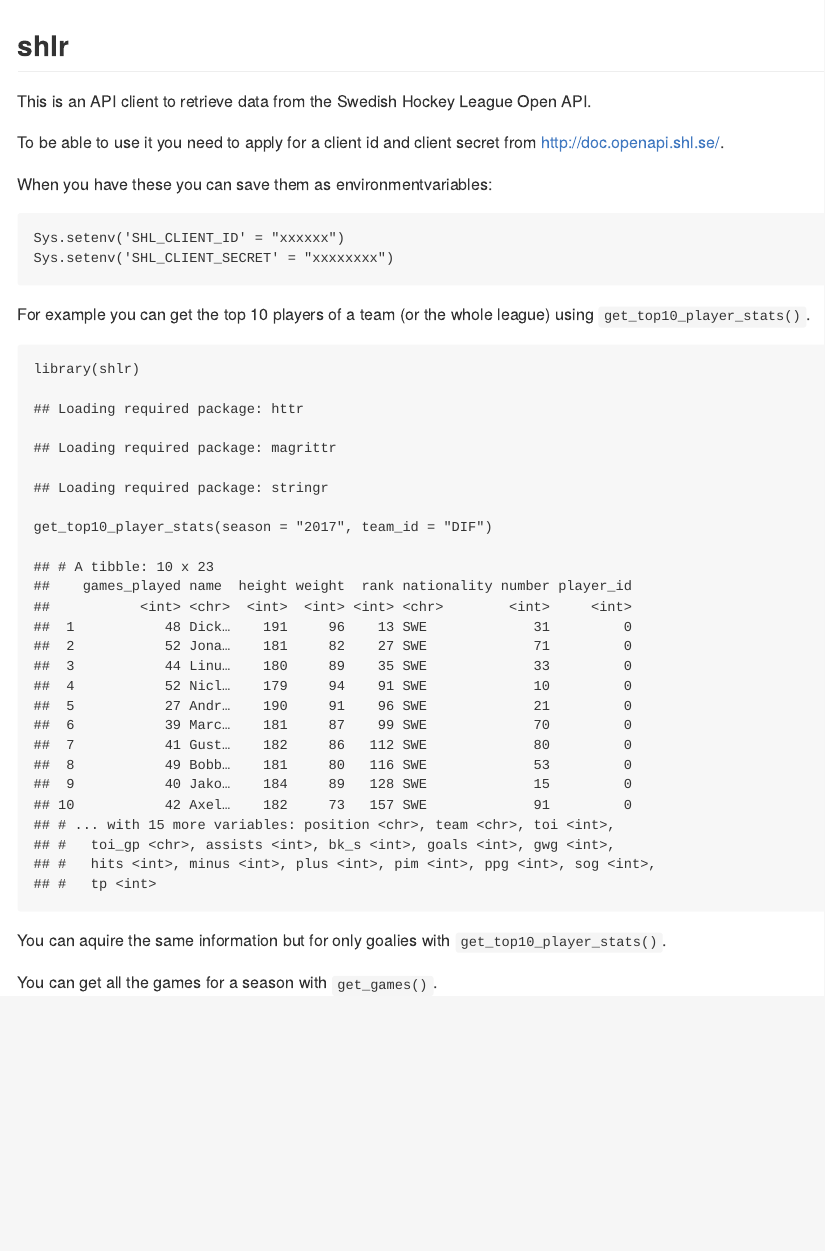
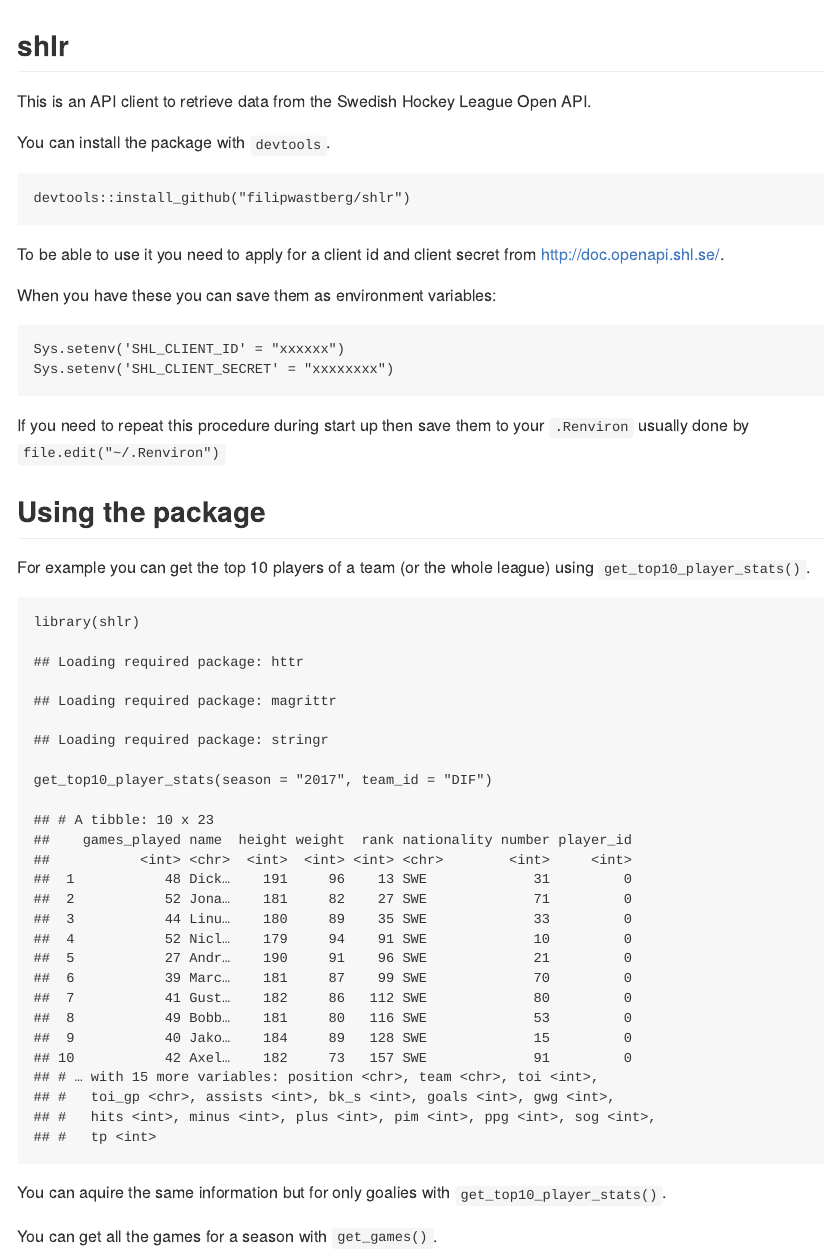
Before and after one commit to filipwastberg/shlr, an R Markdown document (README.Rmd): the page in a window 1100 px wide, from its top. The pictures show the output file README.md that the author committed with the source, drawn offline in the style of GitHub.

Commit message:
updated readme

````diff
--- a/README.Rmd
+++ b/README.Rmd
@@ -11,14 +11,24 @@ knitr::opts_chunk$set(echo = TRUE)
 
 This is an API client to retrieve data from the Swedish Hockey League Open API.
 
+You can install the package with `devtools`.
+
+```{r eval=FALSE}
+devtools::install_github("filipwastberg/shlr")
+```
+
 To be able to use it you need to apply for a client id and client secret from http://doc.openapi.shl.se/.
 
-When you have these you can save them as environmentvariables:
+When you have these you can save them as environment variables:
 
 ```{r eval=FALSE}
 Sys.setenv('SHL_CLIENT_ID' = "xxxxxx")
 Sys.setenv('SHL_CLIENT_SECRET' = "xxxxxxxx")
 ```
+
+If you need to repeat this procedure during start up then save them to your `.Renviron` usually done by `file.edit("~/.Renviron")`
+
+## Using the package
 
 For example you can get the top 10 players of a team (or the whole league) using `get_top10_player_stats()`.
 
````
Also changed, not shown: README.md.
